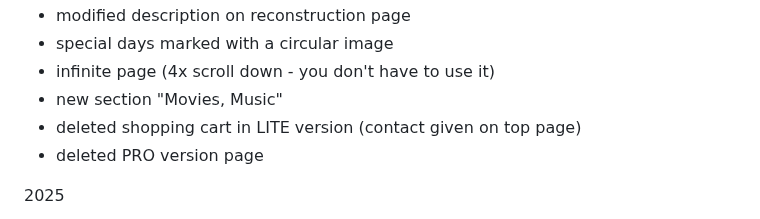
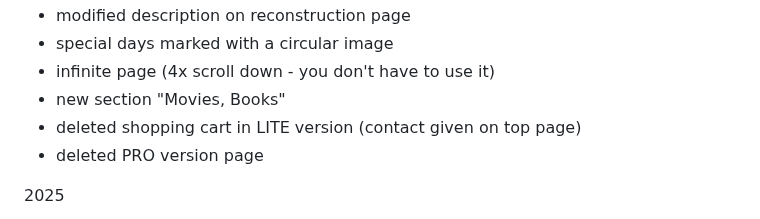
Before and after one commit to PepikVaio/reMarkable_re-Planner, a Markdown page: README.md, the part around the change. Drawn GitHub-style.

Commit message:
Rename section 'Movies, Music' to 'Movies, Books'

```diff
--- a/README.md
+++ b/README.md
@@ -74,7 +74,7 @@ Create issues if you find a problem
 * modified description on reconstruction page
 * special days marked with a circular image
 * infinite page (4x scroll down - you don't have to use it)
-* new section "Movies, Music"
+* new section "Movies, Books"
 * deleted shopping cart in LITE version (contact given on top page)
 * deleted PRO version page
 
```
